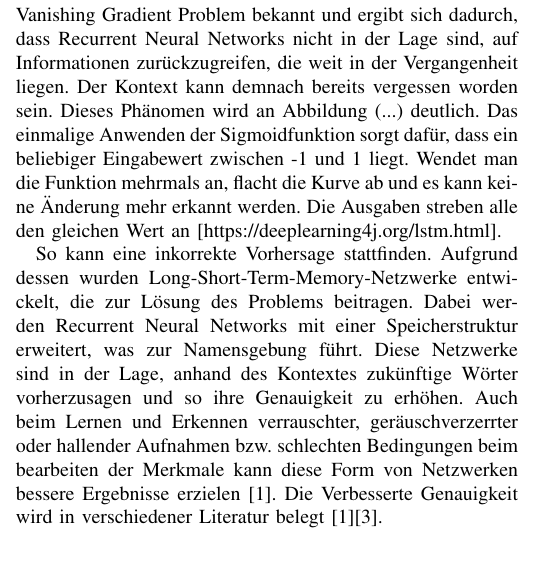
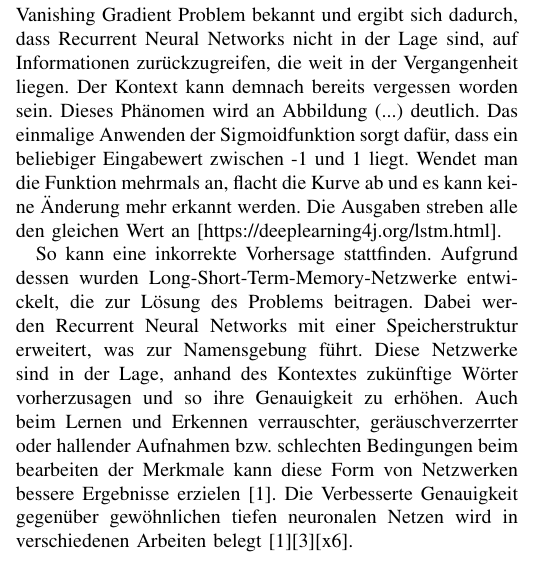
Before and after one commit to NexusHero/Softwaretechnik, a LaTeX paper (IEEEConfig.tex, which reads Subpages/Spracherkennung.tex): part of one column of page 4 of 9, cut so that both start at the same text. Compiled offline with pdfLaTeX; a missing font is replaced by an installed copy or a similar font; a LaTeX package or settings file that is missing is left out.

Commit message:
korrektur...

```diff
--- a/Subpages/Spracherkennung.tex
+++ b/Subpages/Spracherkennung.tex
@@ -55,7 +55,7 @@ Dies führt allerdings zu einem Problem. Dadurch, dass die Zustände immer weite
 	\label{fig:topology}
 \end{figure}
 
-So kann eine inkorrekte Vorhersage stattfinden. Aufgrund dessen wurden Long-Short-Term-Memory-Netzwerke entwickelt, die zur Lösung des Problems beitragen. Dabei werden Recurrent Neural Networks mit einer Speicherstruktur erweitert, was zur Namensgebung führt. Diese Netzwerke sind in der Lage, anhand des Kontextes zukünftige Wörter vorherzusagen und so ihre Genauigkeit zu erhöhen. Auch beim Lernen und Erkennen verrauschter, geräuschverzerrter oder hallender Aufnahmen bzw. schlechten Bedingungen beim bearbeiten der Merkmale kann diese Form von Netzwerken bessere Ergebnisse erzielen [1]. Die Verbesserte Genauigkeit wird in verschiedener Literatur belegt [1][3].
+So kann eine inkorrekte Vorhersage stattfinden. Aufgrund dessen wurden Long-Short-Term-Memory-Netzwerke entwickelt, die zur Lösung des Problems beitragen. Dabei werden Recurrent Neural Networks mit einer Speicherstruktur erweitert, was zur Namensgebung führt. Diese Netzwerke sind in der Lage, anhand des Kontextes zukünftige Wörter vorherzusagen und so ihre Genauigkeit zu erhöhen. Auch beim Lernen und Erkennen verrauschter, geräuschverzerrter oder hallender Aufnahmen bzw. schlechten Bedingungen beim bearbeiten der Merkmale kann diese Form von Netzwerken bessere Ergebnisse erzielen [1]. Die Verbesserte Genauigkeit gegenüber gewöhnlichen tiefen neuronalen Netzen wird in verschiedenen Arbeiten belegt [1][3][x6].
 \\
 Diese Form von Netzwerken erlauben die Erkennung zeitlich ausgedehnter Muster und von Zusammenhängen zeitlich getrennter Ereignisse. Somit eignen sie sich um Zeitreihen zu verarbeiten und vorherzusagen. Sogar, wenn zwischen wichtigen Ereignissen Verzögerungen liegen, die eine unbekannte Länge aufweisen.
 Die grundsätzliche Idee dabei ist es über elementweise Multiplikationen den Informationsfluss in dem Netzwerk zu steuern. Eine LSTM-Zelle kann als intelligente Netzwerkeinheit betrachtet werden, welche Informationen über einen Zeitraum speichern kann. Dies wird durch eine Gating-Struktur erreicht. Die Information passiert verschiedene Gatter. Es wird bestimmt, wann es wichtig ist, sich an eine vorhergehende Eingabe zu erinnern, wann sich die Zelle Informationen weiter merken oder diese vergessen sollte und wann sie die Information ausgibt. Ein Gatter ist dabei nichts weiter, als eine Reihe von Multiplikationen bzw. Matrixoperationen [1].
```
